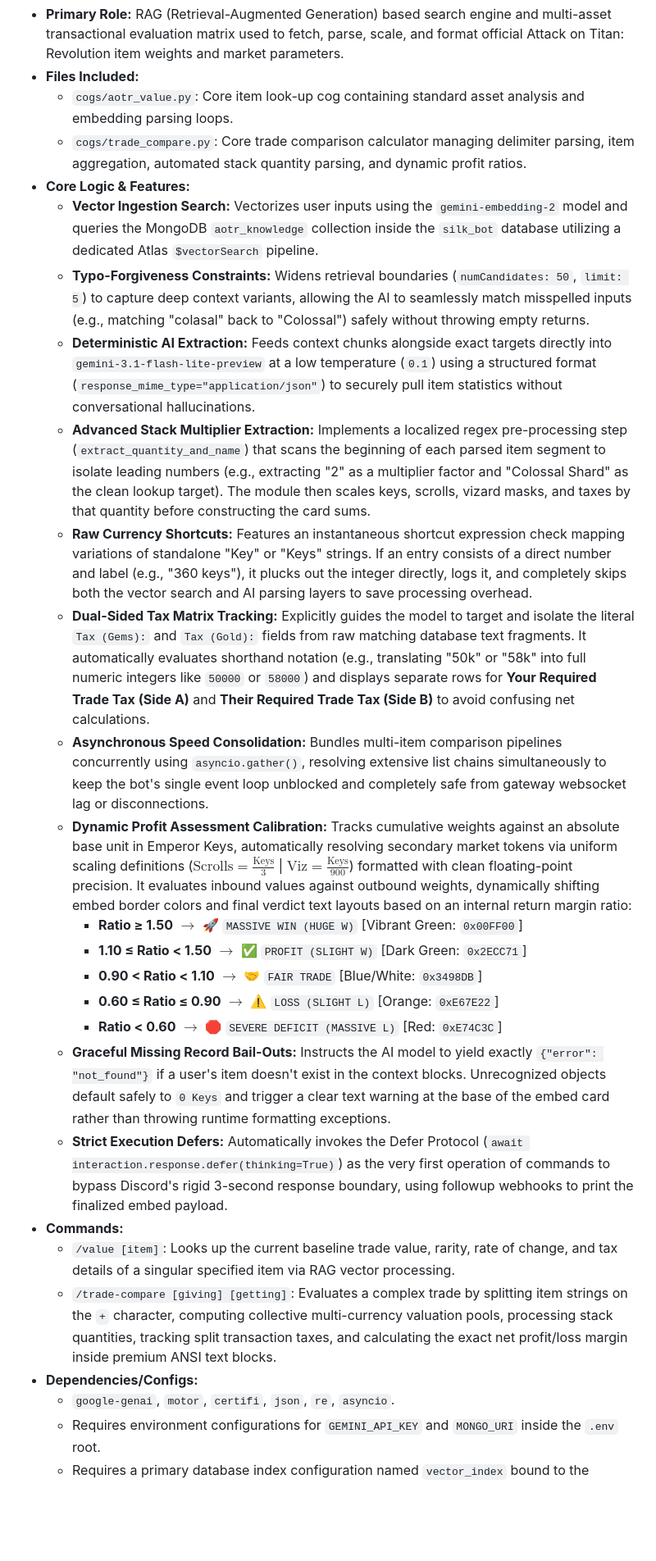
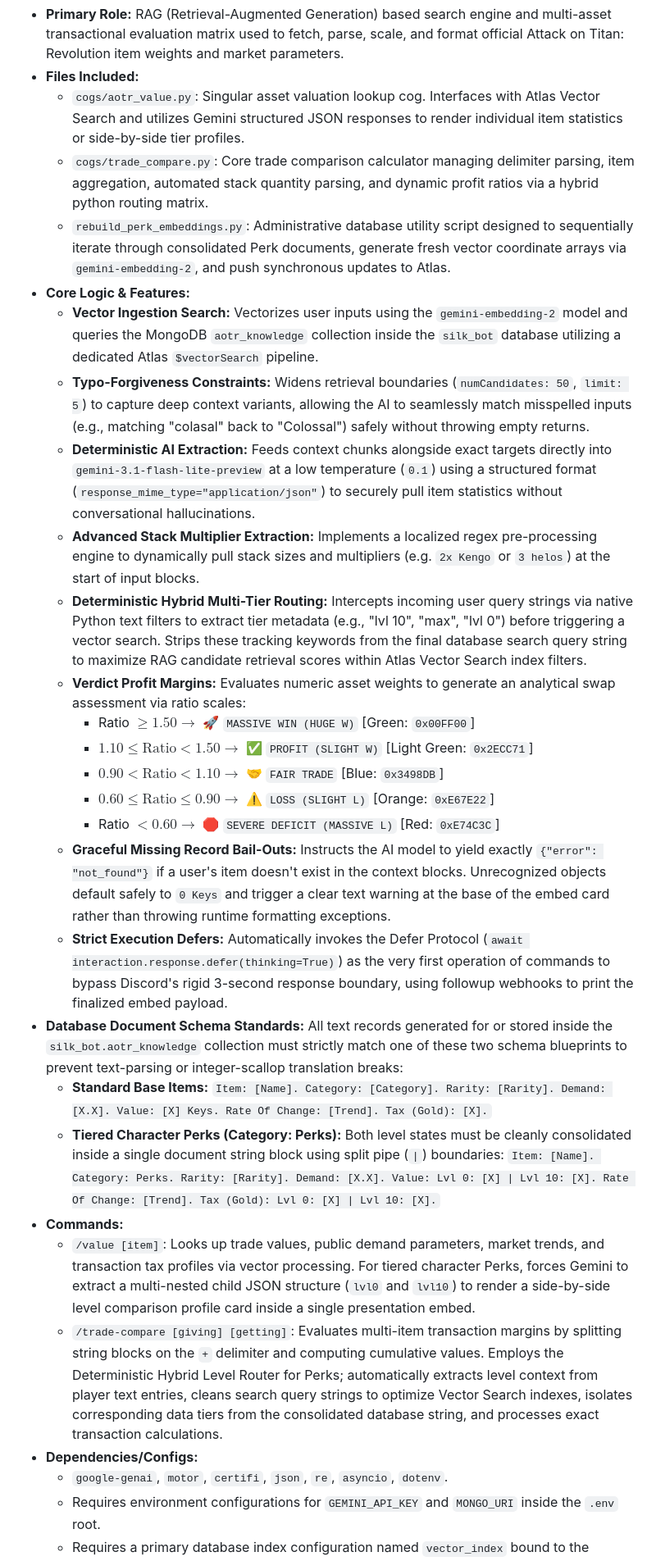
Before and after one commit to ShifoSan/SILK-Discord-Bot, a Markdown page: AGENTS.md, the part around the change. Shown at 82% size. Rendered like a GitHub page; blank space fills up the shorter version.

Commit message:
Refine trade module documentation and command details
Updated descriptions for trade module components and commands, enhancing clarity on functionality and dependencies.

```diff
--- a/AGENTS.md
+++ b/AGENTS.md
@@ -278,29 +278,33 @@ S.I.L.K. is a modular Discord bot written in Python using discord.py. It is curr
 20. Trade Module (Phase 20)
 * **Primary Role:** RAG (Retrieval-Augmented Generation) based search engine and multi-asset transactional evaluation matrix used to fetch, parse, scale, and format official Attack on Titan: Revolution item weights and market parameters.
 * **Files Included:**
-    * `cogs/aotr_value.py`: Core item look-up cog containing standard asset analysis and embedding parsing loops.
-    * `cogs/trade_compare.py`: Core trade comparison calculator managing delimiter parsing, item aggregation, automated stack quantity parsing, and dynamic profit ratios.
+    * `cogs/aotr_value.py`: Singular asset valuation lookup cog. Interfaces with Atlas Vector Search and utilizes Gemini structured JSON responses to render individual item statistics or side-by-side tier profiles.
+    * `cogs/trade_compare.py`: Core trade comparison calculator managing delimiter parsing, item aggregation, automated stack quantity parsing, and dynamic profit ratios via a hybrid python routing matrix.
+    * `rebuild_perk_embeddings.py`: Administrative database utility script designed to sequentially iterate through consolidated Perk documents, generate fresh vector coordinate arrays via `gemini-embedding-2`, and push synchronous updates to Atlas.
 * **Core Logic & Features:**
     * **Vector Ingestion Search:** Vectorizes user inputs using the `gemini-embedding-2` model and queries the MongoDB `aotr_knowledge` collection inside the `silk_bot` database utilizing a dedicated Atlas `$vectorSearch` pipeline.
     * **Typo-Forgiveness Constraints:** Widens retrieval boundaries (`numCandidates: 50`, `limit: 5`) to capture deep context variants, allowing the AI to seamlessly match misspelled inputs (e.g., matching "colasal" back to "Colossal") safely without throwing empty returns.
     * **Deterministic AI Extraction:** Feeds context chunks alongside exact targets directly into `gemini-3.1-flash-lite-preview` at a low temperature (`0.1`) using a structured format (`response_mime_type="application/json"`) to securely pull item statistics without conversational hallucinations.
-    * **Advanced Stack Multiplier Extraction:** Implements a localized regex pre-processing step (`extract_quantity_and_name`) that scans the beginning of each parsed item segment to isolate leading numbers (e.g., extracting "2" as a multiplier factor and "Colossal Shard" as the clean lookup target). The module then scales keys, scrolls, vizard masks, and taxes by that quantity before constructing the card sums.
-    * **Raw Currency Shortcuts:** Features an instantaneous shortcut expression check mapping variations of standalone "Key" or "Keys" strings. If an entry consists of a direct number and label (e.g., "360 keys"), it plucks out the integer directly, logs it, and completely skips both the vector search and AI parsing layers to save processing overhead.
-    * **Dual-Sided Tax Matrix Tracking:** Explicitly guides the model to target and isolate the literal `Tax (Gems):` and `Tax (Gold):` fields from raw matching database text fragments. It automatically evaluates shorthand notation (e.g., translating "50k" or "58k" into full numeric integers like `50000` or `58000`) and displays separate rows for **Your Required Trade Tax (Side A)** and **Their Required Trade Tax (Side B)** to avoid confusing net calculations.
-    * **Asynchronous Speed Consolidation:** Bundles multi-item comparison pipelines concurrently using `asyncio.gather()`, resolving extensive list chains simultaneously to keep the bot's single event loop unblocked and completely safe from gateway websocket lag or disconnections.
-    * **Dynamic Profit Assessment Calibration:** Tracks cumulative weights against an absolute base unit in Emperor Keys, automatically resolving secondary market tokens via uniform scaling definitions ($\text{Scrolls} = \frac{\text{Keys}}{3}$ | $\text{Viz} = \frac{\text{Keys}}{900}$) formatted with clean floating-point precision. It evaluates inbound values against outbound weights, dynamically shifting embed border colors and final verdict text layouts based on an internal return margin ratio:
-        * **Ratio ≥ 1.50** $\rightarrow$ 🚀 `MASSIVE WIN (HUGE W)` [Vibrant Green: `0x00FF00`]
-        * **1.10 ≤ Ratio < 1.50** $\rightarrow$ ✅ `PROFIT (SLIGHT W)` [Dark Green: `0x2ECC71`]
-        * **0.90 < Ratio < 1.10** $\rightarrow$ 🤝 `FAIR TRADE` [Blue/White: `0x3498DB`]
-        * **0.60 ≤ Ratio ≤ 0.90** $\rightarrow$ ⚠️ `LOSS (SLIGHT L)` [Orange: `0xE67E22`]
-        * **Ratio < 0.60** $\rightarrow$ 🛑 `SEVERE DEFICIT (MASSIVE L)` [Red: `0xE74C3C`]
+    * **Advanced Stack Multiplier Extraction:** Implements a localized regex pre-processing engine to dynamically pull stack sizes and multipliers (e.g. `2x Kengo` or `3 helos`) at the start of input blocks.
+    * **Deterministic Hybrid Multi-Tier Routing:** Intercepts incoming user query strings via native Python text filters to extract tier metadata (e.g., "lvl 10", "max", "lvl 0") before triggering a vector search. Strips these tracking keywords from the final database search query string to maximize RAG candidate retrieval scores within Atlas Vector Search index filters.
+    * **Verdict Profit Margins:** Evaluates numeric asset weights to generate an analytical swap assessment via ratio scales:
+        * Ratio $\ge 1.50 \rightarrow$ 🚀 `MASSIVE WIN (HUGE W)` [Green: `0x00FF00`]
+        * $1.10 \le \text{Ratio} < 1.50 \rightarrow$ ✅ `PROFIT (SLIGHT W)` [Light Green: `0x2ECC71`]
+        * $0.90 < \text{Ratio} < 1.10 \rightarrow$ 🤝 `FAIR TRADE` [Blue: `0x3498DB`]
+        * $0.60 \le \text{Ratio} \le 0.90 \rightarrow$ ⚠️ `LOSS (SLIGHT L)` [Orange: `0xE67E22`]
+        * Ratio $< 0.60 \rightarrow$ 🛑 `SEVERE DEFICIT (MASSIVE L)` [Red: `0xE74C3C`]
     * **Graceful Missing Record Bail-Outs:** Instructs the AI model to yield exactly `{"error": "not_found"}` if a user's item doesn't exist in the context blocks. Unrecognized objects default safely to `0 Keys` and trigger a clear text warning at the base of the embed card rather than throwing runtime formatting exceptions.
     * **Strict Execution Defers:** Automatically invokes the Defer Protocol (`await interaction.response.defer(thinking=True)`) as the very first operation of commands to bypass Discord's rigid 3-second response boundary, using followup webhooks to print the finalized embed payload.
+* **Database Document Schema Standards:**
+    All text records generated for or stored inside the `silk_bot.aotr_knowledge` collection must strictly match one of these two schema blueprints to prevent text-parsing or integer-scallop translation breaks:
+    * **Standard Base Items:** `Item: [Name]. Category: [Category]. Rarity: [Rarity]. Demand: [X.X]. Value: [X] Keys. Rate Of Change: [Trend]. Tax (Gold): [X].`
+    * **Tiered Character Perks (Category: Perks):** Both level states must be cleanly consolidated inside a single document string block using split pipe (`|`) boundaries:
+      `Item: [Name]. Category: Perks. Rarity: [Rarity]. Demand: [X.X]. Value: Lvl 0: [X] | Lvl 10: [X]. Rate Of Change: [Trend]. Tax (Gold): Lvl 0: [X] | Lvl 10: [X].`
 * **Commands:**
-    * `/value [item]`: Looks up the current baseline trade value, rarity, rate of change, and tax details of a singular specified item via RAG vector processing.
-    * `/trade-compare [giving] [getting]`: Evaluates a complex trade by splitting item strings on the `+` character, computing collective multi-currency valuation pools, processing stack quantities, tracking split transaction taxes, and calculating the exact net profit/loss margin inside premium ANSI text blocks.
+    * `/value [item]`: Looks up trade values, public demand parameters, market trends, and transaction tax profiles via vector processing. For tiered character Perks, forces Gemini to extract a multi-nested child JSON structure (`lvl0` and `lvl10`) to render a side-by-side level comparison profile card inside a single presentation embed.
+    * `/trade-compare [giving] [getting]`: Evaluates multi-item transaction margins by splitting string blocks on the `+` delimiter and computing cumulative values. Employs the Deterministic Hybrid Level Router for Perks; automatically extracts level context from player text entries, cleans search query strings to optimize Vector Search indexes, isolates corresponding data tiers from the consolidated database string, and processes exact transaction calculations.
 * **Dependencies/Configs:**
-    * `google-genai`, `motor`, `certifi`, `json`, `re`, `asyncio`.
+    * `google-genai`, `motor`, `certifi`, `json`, `re`, `asyncio`, `dotenv`.
     * Requires environment configurations for `GEMINI_API_KEY` and `MONGO_URI` inside the `.env` root.
     * Requires a primary database index configuration named `vector_index` bound to the `silk_bot.aotr_knowledge` target collection.
 
```
